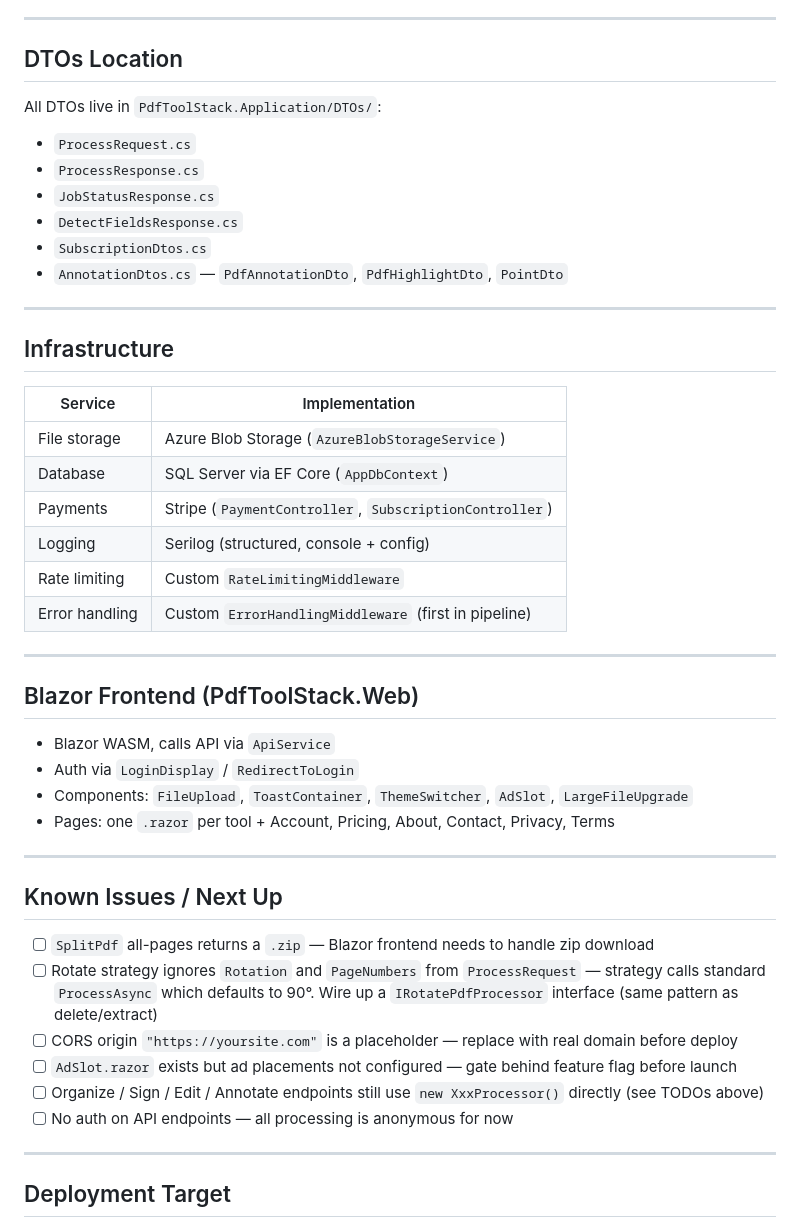
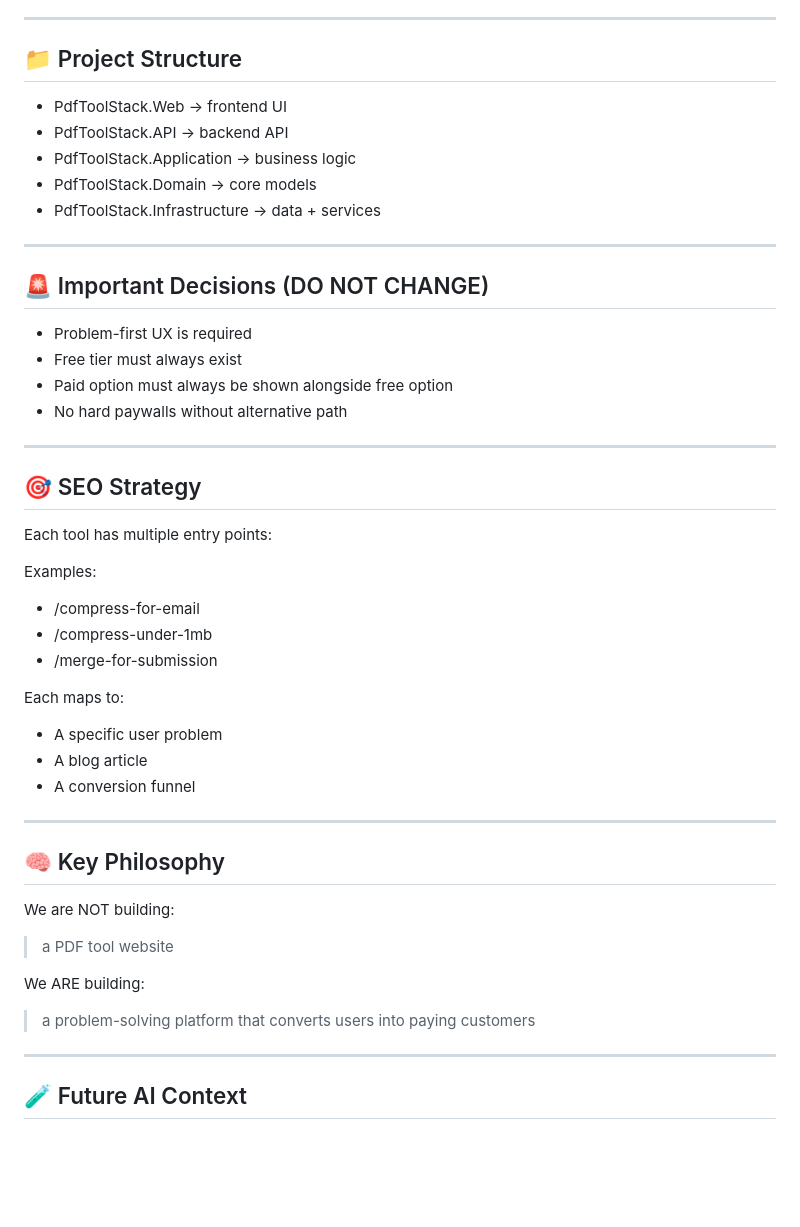
Before and after one commit to Cmpinkney/PdfToolStack, a Markdown page: PROJECT_CONTEXT.md, the part around one of its changes. Drawn GitHub-style; blank space fills up the shorter version.

```diff
--- a/PROJECT_CONTEXT.md
+++ b/PROJECT_CONTEXT.md
@@ -139,50 +144,50 @@ These three have complex multi-param signatures not yet modelled in `ProcessRequ
 
 ---
 
-## DTOs Location
+## 📁 Project Structure
 
-All DTOs live in `PdfToolStack.Application/DTOs/`:
-- `ProcessRequest.cs`
-- `ProcessResponse.cs`
-- `JobStatusResponse.cs`
-- `DetectFieldsResponse.cs`
-- `SubscriptionDtos.cs`
-- `AnnotationDtos.cs` — `PdfAnnotationDto`, `PdfHighlightDto`, `PointDto`
+- PdfToolStack.Web → frontend UI
+- PdfToolStack.API → backend API
+- PdfToolStack.Application → business logic
+- PdfToolStack.Domain → core models
+- PdfToolStack.Infrastructure → data + services
 
 ---
 
-## Infrastructure
+## 🚨 Important Decisions (DO NOT CHANGE)
 
-| Service | Implementation |
-|---|---|
-| File storage | Azure Blob Storage (`AzureBlobStorageService`) |
-| Database | SQL Server via EF Core (`AppDbContext`) |
-| Payments | Stripe (`PaymentController`, `SubscriptionController`) |
-| Logging | Serilog (structured, console + config) |
-| Rate limiting | Custom `RateLimitingMiddleware` |
-| Error handling | Custom `ErrorHandlingMiddleware` (first in pipeline) |
+- Problem-first UX is required
+- Free tier must always exist
+- Paid option must always be shown alongside free option
+- No hard paywalls without alternative path
 
 ---
 
-## Blazor Frontend (PdfToolStack.Web)
+## 🎯 SEO Strategy
 
-- Blazor WASM, calls API via `ApiService`
-- Auth via `LoginDisplay` / `RedirectToLogin`
-- Components: `FileUpload`, `ToastContainer`, `ThemeSwitcher`, `AdSlot`, `LargeFileUpgrade`
-- Pages: one `.razor` per tool + Account, Pricing, About, Contact, Privacy, Terms
+Each tool has multiple entry points:
+
+Examples:
+- /compress-for-email
+- /compress-under-1mb
+- /merge-for-submission
+
+Each maps to:
+- A specific user problem
+- A blog article
+- A conversion funnel
 
 ---
 
-## Known Issues / Next Up
+## 🧠 Key Philosophy
 
-- [ ] `SplitPdf` all-pages returns a `.zip` — Blazor frontend needs to handle zip download
-- [ ] Rotate strategy ignores `Rotation` and `PageNumbers` from `ProcessRequest` — strategy calls standard `ProcessAsync` which defaults to 90°. Wire up a `IRotatePdfProcessor` interface (same pattern as delete/extract)
-- [ ] CORS origin `"https://yoursite.com"` is a placeholder — replace with real domain before deploy
-- [ ] `AdSlot.razor` exists but ad placements not configured — gate behind feature flag before launch
-- [ ] Organize / Sign / Edit / Annotate endpoints still use `new XxxProcessor()` directly (see TODOs above)
-- [ ] No auth on API endpoints — all processing is anonymous for now
+We are NOT building:
+> a PDF tool website
+
+We ARE building:
+> a problem-solving platform that converts users into paying customers
 
 ---
 
-## Deployment Target
+## 🧪 Future AI Context
 
```
Also changed, not shown: other parts of PROJECT_CONTEXT.md (+112 -123 lines).
